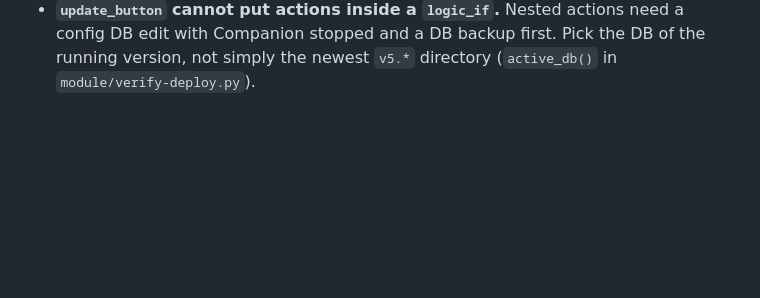
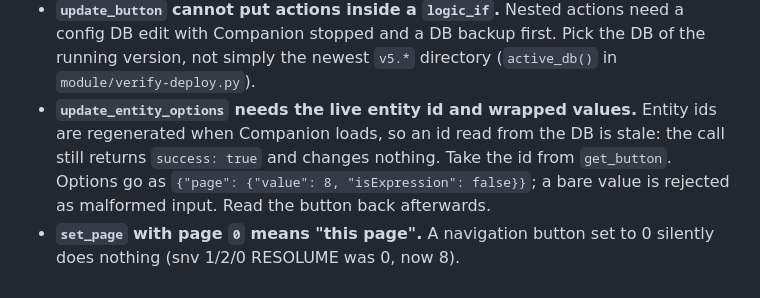
Before and after one commit to zbynekdrlik/companion-updater, a Markdown page: .claude/rules/updater.md, the part around the change. Drawn GitHub-style; blank space fills up the shorter version.

Commit message:
playbook: update_entity_options needs the live entity id; set_page 0 is this page
Co-Authored-By: Claude Opus 5.5 <noreply@anthropic.com>

```diff
--- a/.claude/rules/updater.md
+++ b/.claude/rules/updater.md
@@ -144,3 +144,5 @@ The NTP server comes from DHCP:
 - **Tooling without a Companion upgrade.** `COMPANION_UPGRADE=skip ./deploy.sh` deploys this repo's pieces (udev, time sync, backup pusher, updater, tunnel) and leaves Companion at its version. Without it, step 8 upgrades Companion to the latest stable.
 - **Scene buttons run through page 10.** Pages 2 and 3 press page 10, and each page 10 button loops pages 11 to 20 and presses the same row/column. On snv, page 15 (lights) runs only while the Home Assistant switch `SVETLA 01` (`switch.sonoff_10022c5f8d`) is on (#36), and a new page 15 button needs the same `logic_if`.
 - **`update_button` cannot put actions inside a `logic_if`.** Nested actions need a config DB edit with Companion stopped and a DB backup first. Pick the DB of the running version, not simply the newest `v5.*` directory (`active_db()` in `module/verify-deploy.py`).
+- **`update_entity_options` needs the live entity id and wrapped values.** Entity ids are regenerated when Companion loads, so an id read from the DB is stale: the call still returns `success: true` and changes nothing. Take the id from `get_button`. Options go as `{"page": {"value": 8, "isExpression": false}}`; a bare value is rejected as malformed input. Read the button back afterwards.
+- **`set_page` with page `0` means "this page".** A navigation button set to 0 silently does nothing (snv 1/2/0 RESOLUME was 0, now 8).
```
